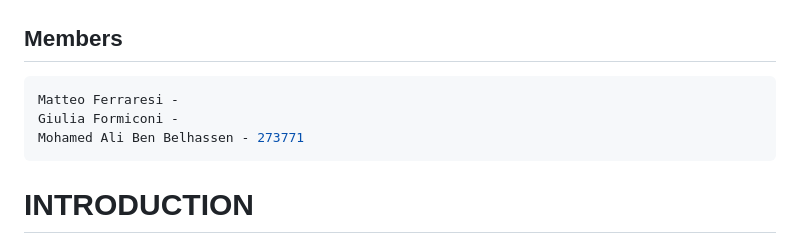
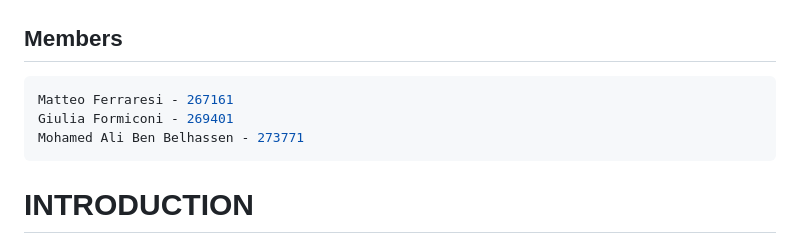
Before and after one commit to MatteoFerraresi/267161, a Markdown page: README.md, the part around the change. GitHub-like rendering.

````diff
--- a/README.md
+++ b/README.md
@@ -2,8 +2,8 @@
 
 ## Members
 ```bash
-Matteo Ferraresi -
-Giulia Formiconi -
+Matteo Ferraresi - 267161
+Giulia Formiconi - 269401
 Mohamed Ali Ben Belhassen - 273771
 ```
 
````
